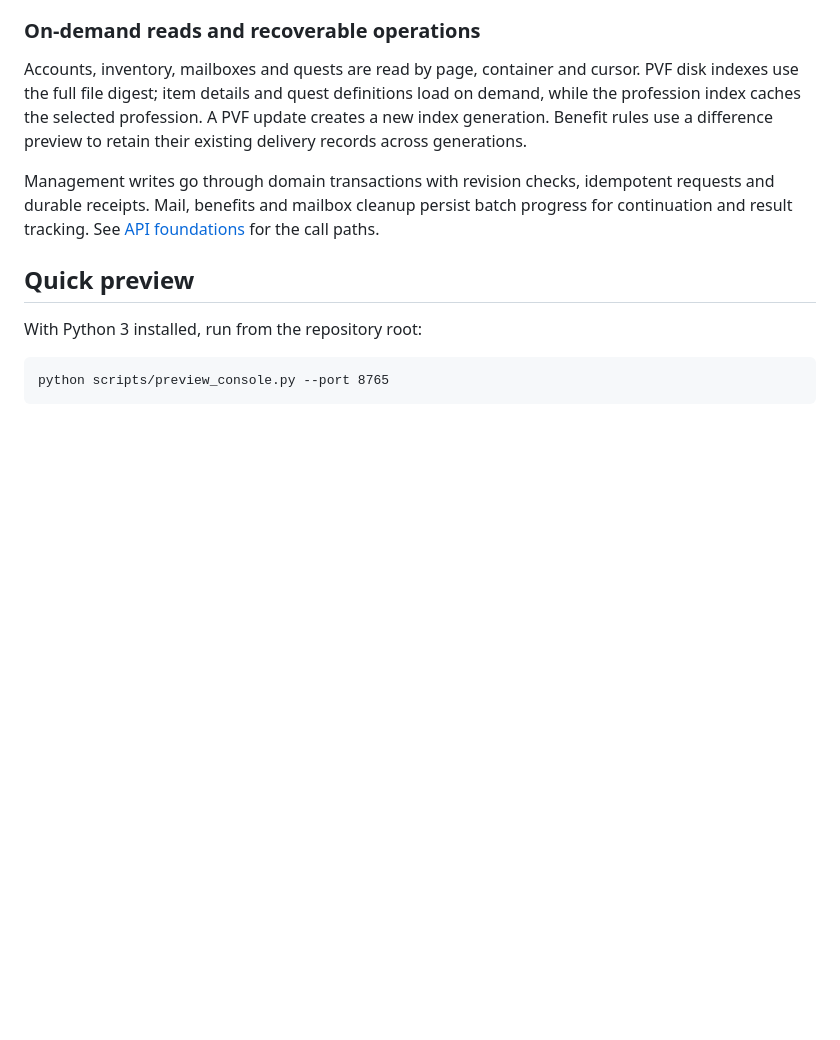
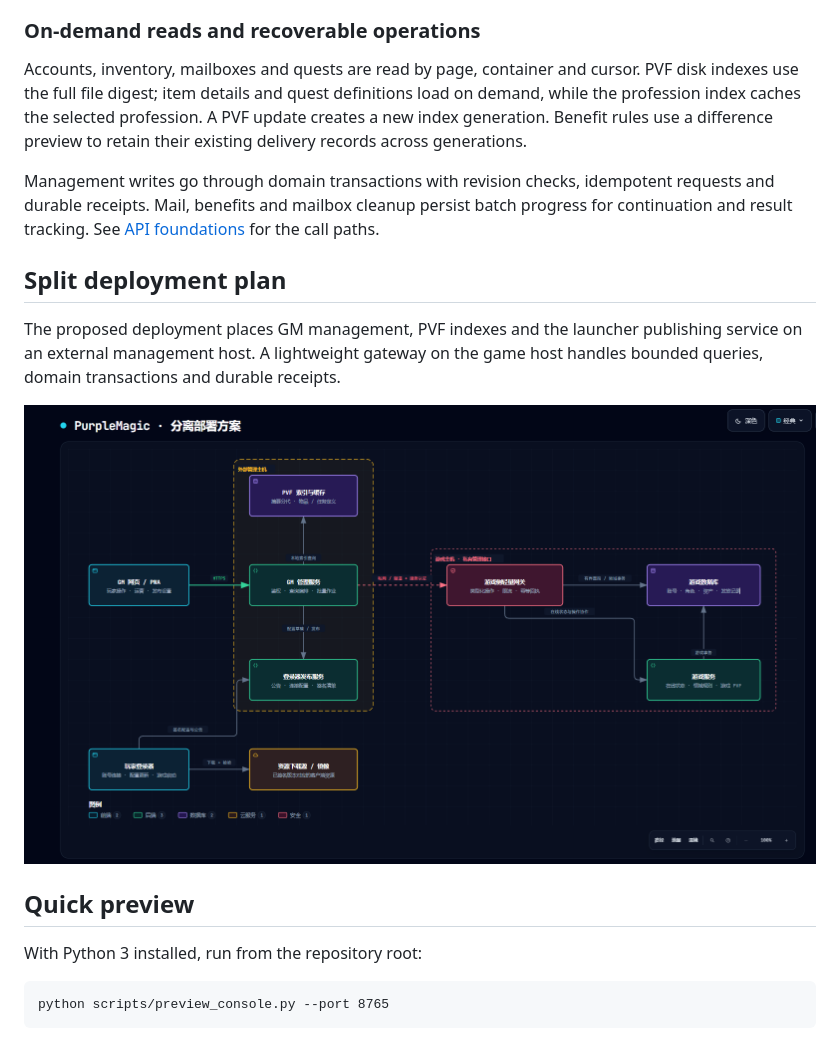
Before and after one commit to 16www/PurpleMagic, a Markdown page: README.md, the part around the change. Rendered like a GitHub page; pictures changed too: docs/architecture/split-deployment-plan.png (added); blank space fills up the shorter version.

Commit message:
docs: 展示 PurpleMagic 分离部署方案

```diff
--- a/README.md
+++ b/README.md
@@ -49,6 +49,12 @@ Accounts, inventory, mailboxes and quests are read by page, container and cursor
 
 Management writes go through domain transactions with revision checks, idempotent requests and durable receipts. Mail, benefits and mailbox cleanup persist batch progress for continuation and result tracking. See [API foundations](docs/FOUNDATIONS.md) for the call paths.
 
+## Split deployment plan
+
+The proposed deployment places GM management, PVF indexes and the launcher publishing service on an external management host. A lightweight gateway on the game host handles bounded queries, domain transactions and durable receipts.
+
+[![PurpleMagic planned split deployment: external GM and PVF services, game-side gateway and download sources](docs/architecture/split-deployment-plan.png)](docs/architecture/split-deployment-plan.png)
+
 ## Quick preview
 
 With Python 3 installed, run from the repository root:
```
Also changed, not shown: README.zh-CN.md (+6 -0 lines).
